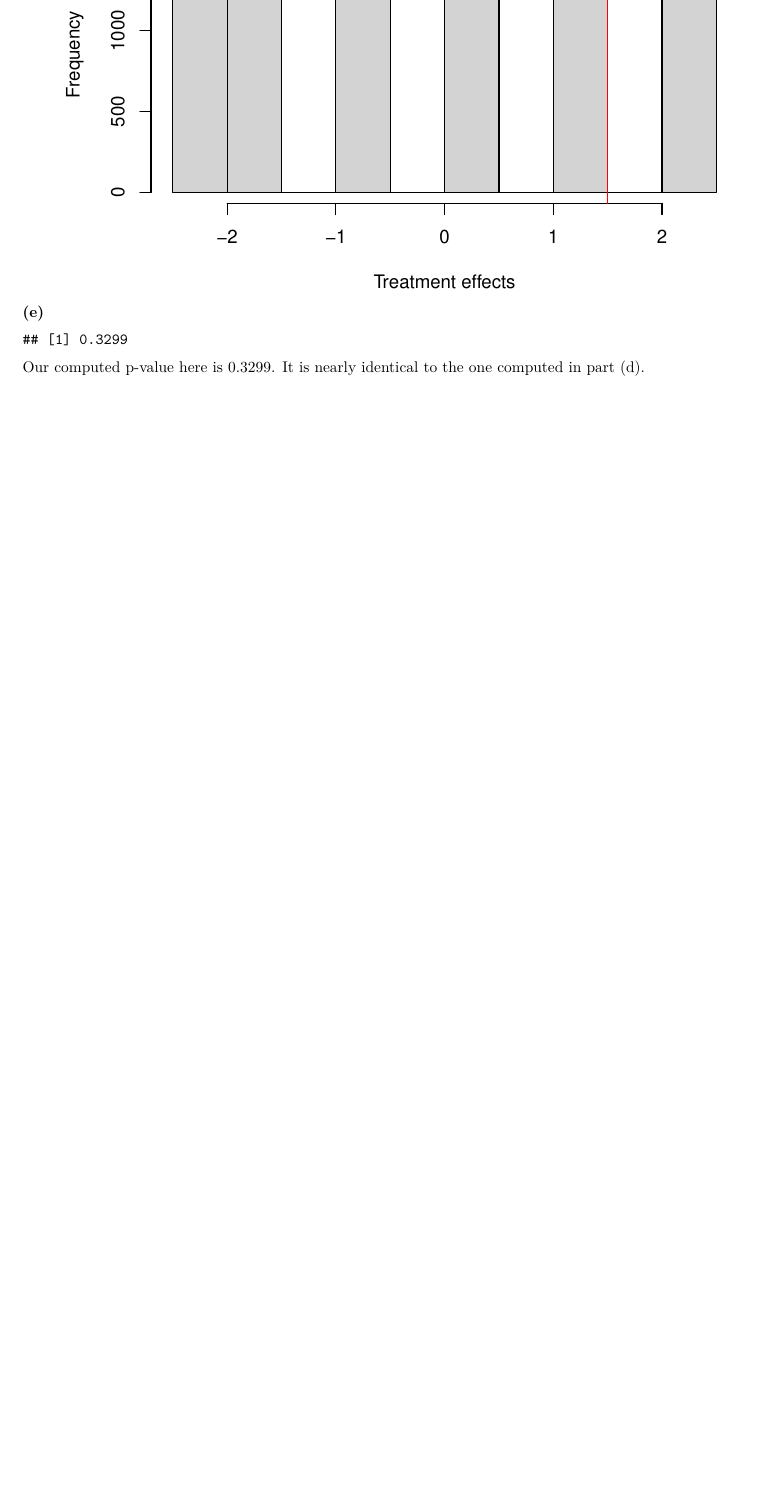
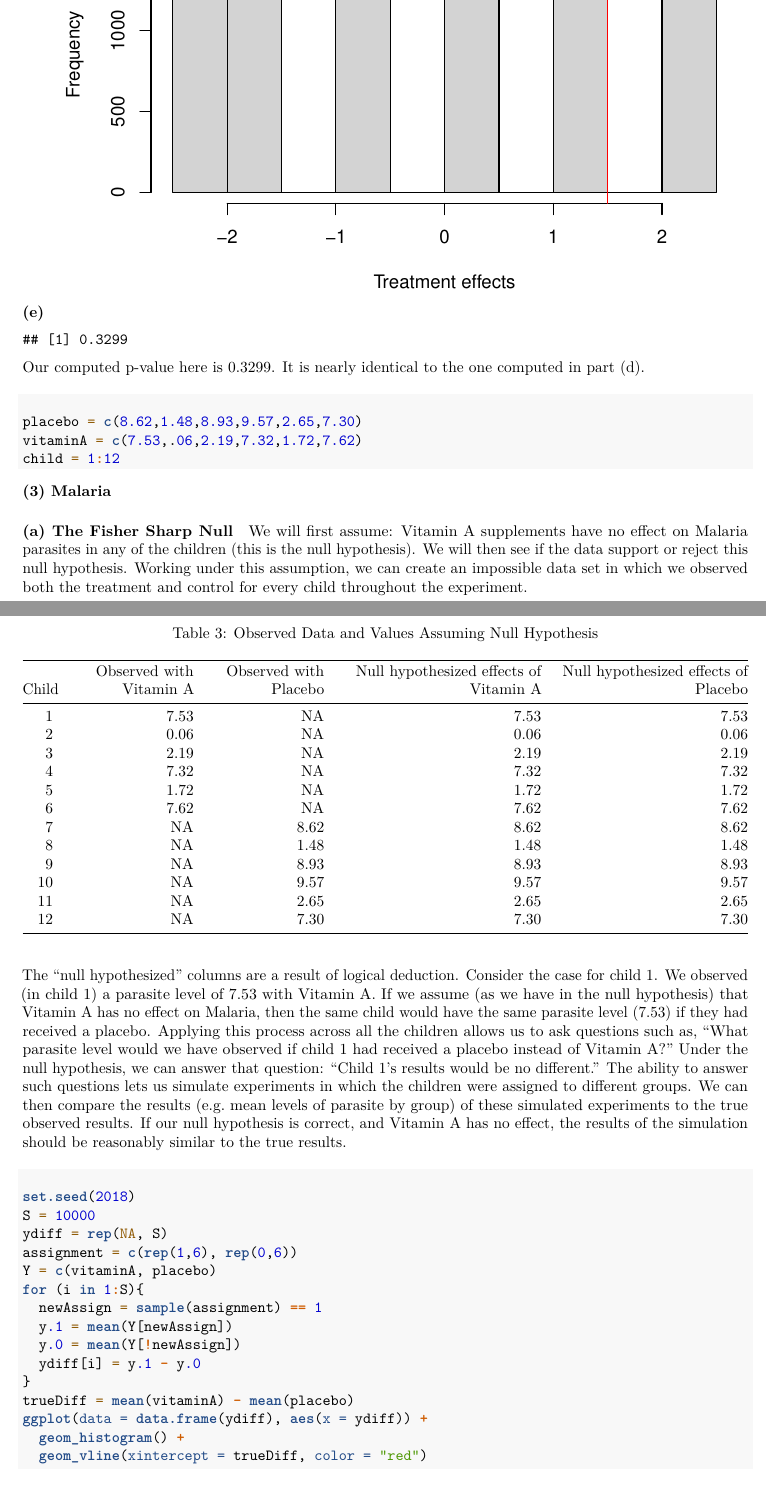
Before and after one commit to truverdj/CausalExperiments_Randomization, an R Markdown document (2018-03-28_sta_522_hw7.Rmd): part of page 4 of 4 before the commit and two parts of pages 4 and 5 of 6 after it, the two joined at a grey line, cut so that both start at the same text, the shorter picture padded with empty space. Rendered offline with R 4.5, knitr and Pandoc, then LaTeX, with nearby package versions; code that draws random numbers runs with fixed seeds of ours; some code elsewhere in the file could not run offline.

Commit message:
finished

````diff
--- a/2018-03-28_sta_522_hw7.Rmd
+++ b/2018-03-28_sta_522_hw7.Rmd
@@ -163,3 +163,51 @@ mean(y.bar >= 3/2)
 ```
 
 Our computed p-value here is `r mean(y.bar >= 3/2)`. It is nearly identical to the one computed in part (d).
+
+#### (3) Malaria
+
+```{r}
+placebo = c(8.62,1.48,8.93,9.57,2.65,7.30)
+vitaminA = c(7.53,.06,2.19,7.32,1.72,7.62)
+child = 1:12
+```
+
+##### (a) The Fisher Sharp Null
+
+We will first assume: Vitamin A supplements have no effect on Malaria parasites in any of the children (this is the null hypothesis). We will then see if the data support or reject this null hypothesis. Working under this assumption, we can create an impossible data set in which we observed both the treatment and control for every child throughout the experiment.
+
+```{r, echo=FALSE}
+df.pres = data.frame(child, observedVitaminA = c(vitaminA, rep(NA, 6)),
+                     observedControl = c(rep(NA, 6), placebo),
+                     nullVitaminA = c(vitaminA, placebo),
+                     nullPlacebo = c(vitaminA, placebo))
+knitr::kable(df.pres, col.names = c("Child", "Observed with Vitamin A",
+                                    "Observed with Placebo",
+                                    "Null hypothesized effects of Vitamin A",
+                                    "Null hypothesized effects of Placebo"),
+             caption = "Observed Data and Values Assuming Null Hypothesis")
+```
+
+
+The "null hypothesized" columns are a result of logical deduction. Consider the case for child 1.
+We observed (in child 1) a parasite level of 7.53 with Vitamin A. If we assume (as we have in the null hypothesis) that Vitamin A has no effect on Malaria, then the same child would have the same parasite level (7.53) if they had received a placebo.
+Applying this process across all the children allows us to ask questions such as, "What parasite level would we have observed if child 1 had received a placebo instead of Vitamin A?" Under the null hypothesis, we can answer that question: "Child 1's results would be no different." The ability to answer such questions lets us simulate experiments in which the children were assigned to different groups. We can then compare the results (e.g. mean levels of parasite by group) of these simulated experiments to the true observed results. If our null hypothesis is correct, and Vitamin A has no effect, the results of the simulation should be reasonably similar to the true results.
+
+##### (b) P-value
+
+```{r}
+set.seed(2018)
+S = 10000
+ydiff = rep(NA, S)
+assignment = c(rep(1,6), rep(0,6))
+Y = c(vitaminA, placebo)
+for (i in 1:S){
+  newAssign = sample(assignment) == 1
+  y.1 = mean(Y[newAssign])
+  y.0 = mean(Y[!newAssign])
+  ydiff[i] = y.1 - y.0
+}
+trueDiff = mean(vitaminA) - mean(placebo)
+ggplot(data = data.frame(ydiff), aes(x = ydiff)) +
+  geom_histogram() +
+  geom_vline(xintercept = trueDiff, color = "red")
````
Also changed, not shown: 2018-03-28_sta_522_hw7.Rmd (8 more changed lines).
